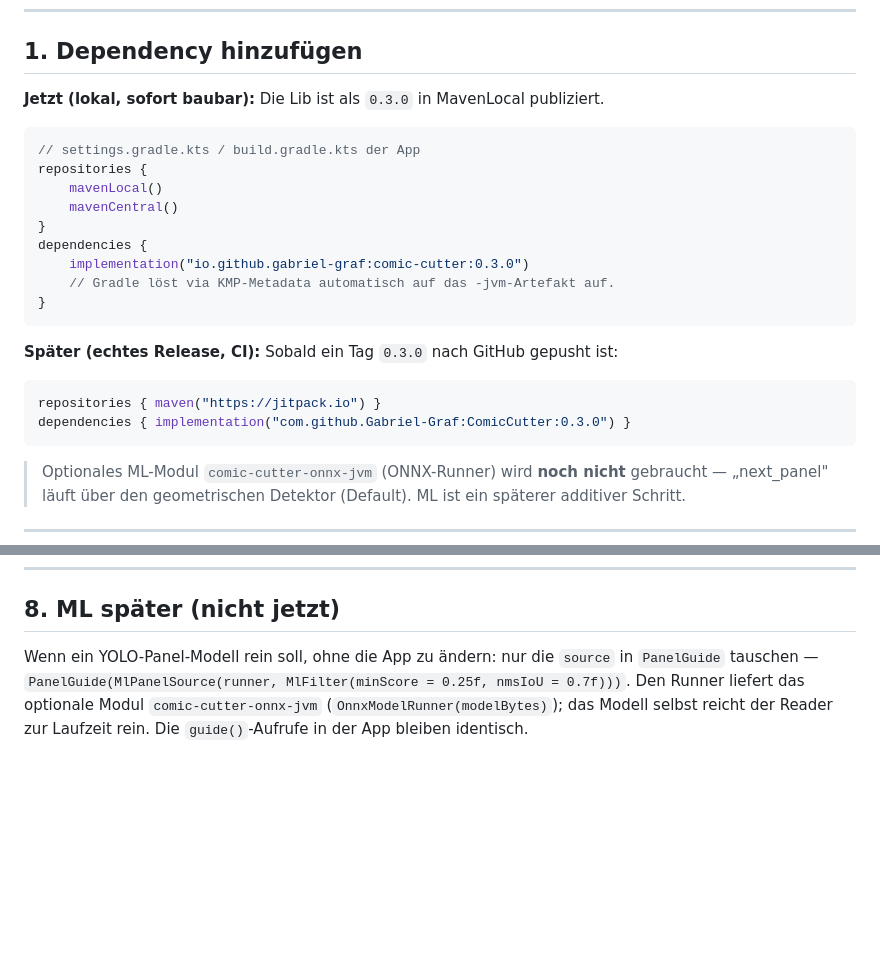
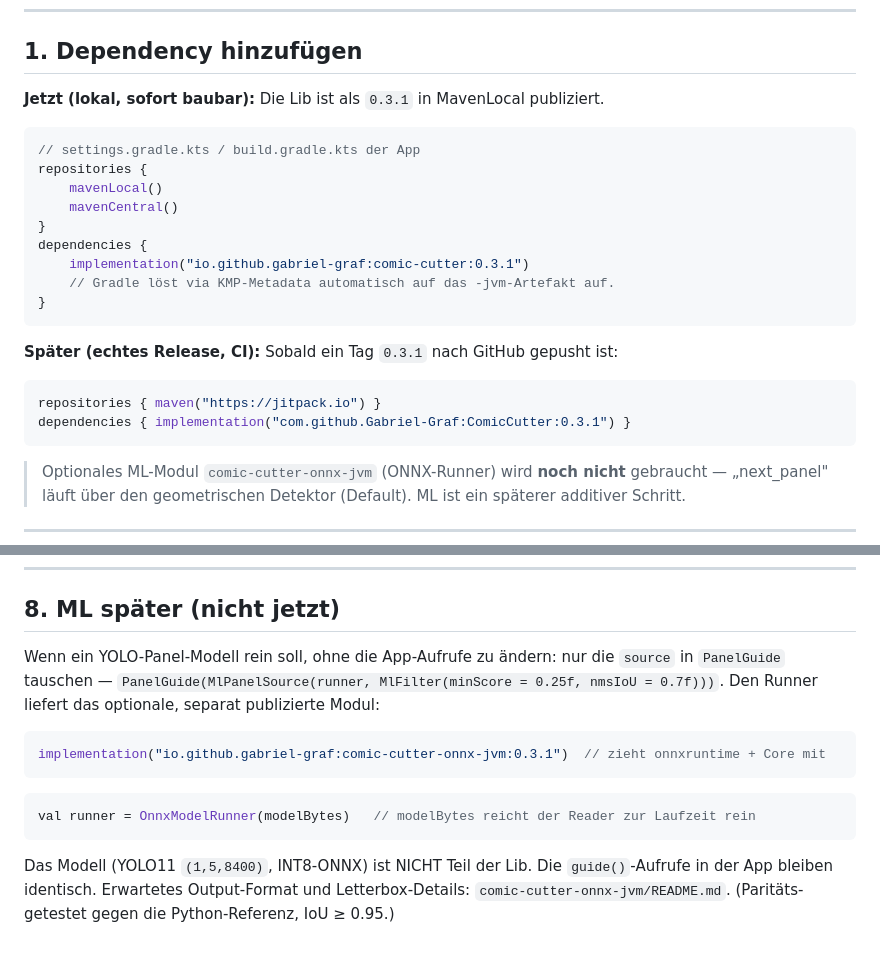
Before and after one commit to Gabriel-Graf/ComicCutter, a Markdown page: docs/APP-MIGRATION-BRIEF.md, 2 parts joined by grey strips. GitHub-like rendering; blank space fills up the shorter version.

Commit message:
docs(brief): 0.3.1 + onnx-Modul-Koordinate für ML
Co-Authored-By: Claude Opus 4.8 (1M context) <noreply@anthropic.com>

````diff
--- a/docs/APP-MIGRATION-BRIEF.md
+++ b/docs/APP-MIGRATION-BRIEF.md
@@ -15,7 +15,7 @@ gleich.
 
 ## 1. Dependency hinzufügen
 
-**Jetzt (lokal, sofort baubar):** Die Lib ist als `0.3.0` in MavenLocal publiziert.
+**Jetzt (lokal, sofort baubar):** Die Lib ist als `0.3.1` in MavenLocal publiziert.
 
 ```kotlin
 // settings.gradle.kts / build.gradle.kts der App
@@ -24,16 +24,16 @@ repositories {
     mavenCentral()
 }
 dependencies {
-    implementation("io.github.gabriel-graf:comic-cutter:0.3.0")
+    implementation("io.github.gabriel-graf:comic-cutter:0.3.1")
     // Gradle löst via KMP-Metadata automatisch auf das -jvm-Artefakt auf.
 }
 ```
 
-**Später (echtes Release, CI):** Sobald ein Tag `0.3.0` nach GitHub gepusht ist:
+**Später (echtes Release, CI):** Sobald ein Tag `0.3.1` nach GitHub gepusht ist:
 
 ```kotlin
 repositories { maven("https://jitpack.io") }
-dependencies { implementation("com.github.Gabriel-Graf:ComicCutter:0.3.0") }
+dependencies { implementation("com.github.Gabriel-Graf:ComicCutter:0.3.1") }
 ```
 
 > Optionales ML-Modul `comic-cutter-onnx-jvm` (ONNX-Runner) wird **noch nicht**
@@ -147,9 +147,20 @@ Netz lebt jetzt in der Lib).
 
 ## 8. ML später (nicht jetzt)
 
-Wenn ein YOLO-Panel-Modell rein soll, ohne die App zu ändern: nur die `source`
-in `PanelGuide` tauschen —
+Wenn ein YOLO-Panel-Modell rein soll, ohne die App-Aufrufe zu ändern: nur die
+`source` in `PanelGuide` tauschen —
 `PanelGuide(MlPanelSource(runner, MlFilter(minScore = 0.25f, nmsIoU = 0.7f)))`.
-Den Runner liefert das optionale Modul `comic-cutter-onnx-jvm`
-(`OnnxModelRunner(modelBytes)`); das Modell selbst reicht der Reader zur Laufzeit
-rein. Die `guide()`-Aufrufe in der App bleiben identisch.
+Den Runner liefert das optionale, separat publizierte Modul:
+
+```kotlin
+implementation("io.github.gabriel-graf:comic-cutter-onnx-jvm:0.3.1")  // zieht onnxruntime + Core mit
+```
+
+```kotlin
+val runner = OnnxModelRunner(modelBytes)   // modelBytes reicht der Reader zur Laufzeit rein
+```
+
+Das Modell (YOLO11 `(1,5,8400)`, INT8-ONNX) ist NICHT Teil der Lib. Die
+`guide()`-Aufrufe in der App bleiben identisch. Erwartetes Output-Format und
+Letterbox-Details: `comic-cutter-onnx-jvm/README.md`. (Paritäts-getestet gegen
+die Python-Referenz, IoU ≥ 0.95.)
````
